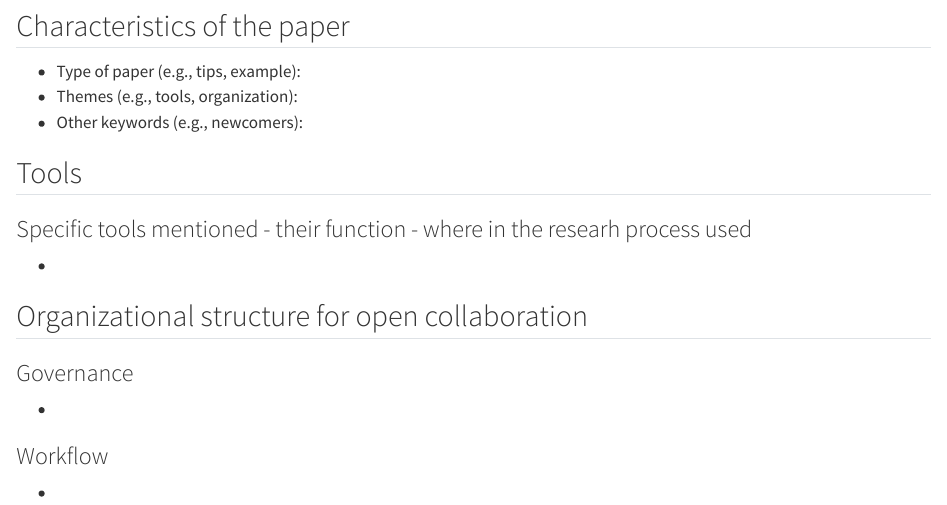
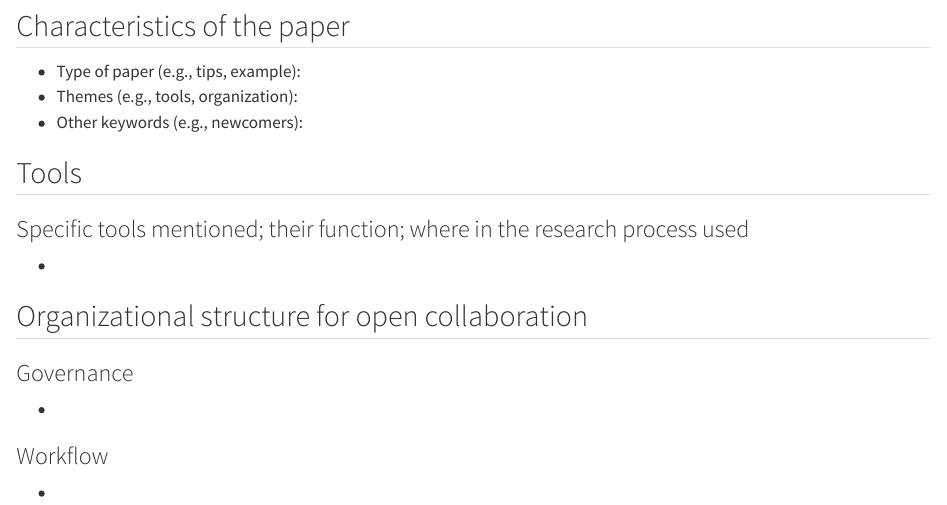
Before and after one commit to science-collective/scoping-review, a Quarto document (doc/charting/_template.qmd): the page in a window 1100 px wide, from 220 px down. Rendered offline with R 4.5, knitr and Pandoc in place of Quarto, with nearby package versions.

Commit message:
docs: :pencil2: very minor edits to template, most format and one typo

```diff
--- a/doc/charting/_template.qmd
+++ b/doc/charting/_template.qmd
@@ -22,10 +22,10 @@ full-text review below.
 
 ## Tools
 
-### Specific tools mentioned - their function - where in the researh process used
+### Specific tools mentioned; their function; where in the research process used
 
 ::: content-hidden
-For instance: "OSF - pre-registration - planning". You can mention
+For instance: "OSF; pre-registration; planning". You can mention
 multiple tools. Just make another bullet.
 
 The research process is: planning, conducting, analysing, disseminating.
```
